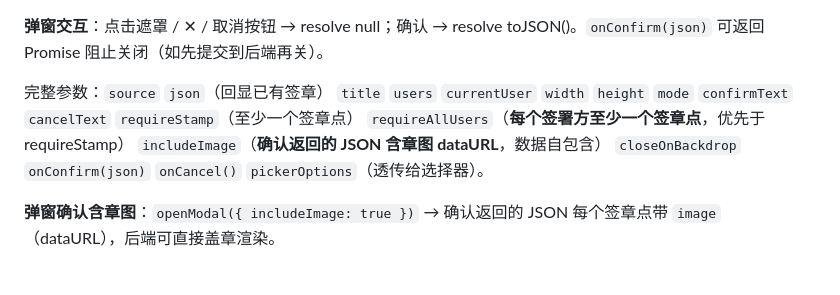
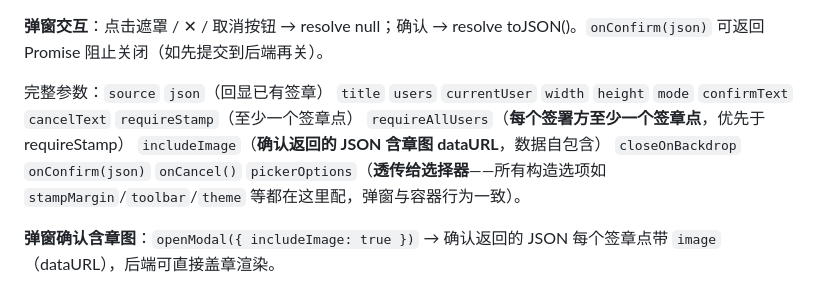
Before and after one commit to ThzxxArt/pdf-stamp-picker, a Markdown page: README.md, the part around the change. Rendered like a GitHub page.

Commit message:
README: 弹窗 pickerOptions 透传说明(含 stampMargin/toolbar/theme)

```diff
--- a/README.md
+++ b/README.md
@@ -116,7 +116,7 @@ const json = await PdfStampPicker.openModal({
 
 **弹窗交互**：点击遮罩 / ✕ / 取消按钮 → resolve null；确认 → resolve toJSON()。`onConfirm(json)` 可返回 Promise 阻止关闭（如先提交到后端再关）。
 
-完整参数：`source` `json`（回显已有签章） `title` `users` `currentUser` `width` `height` `mode` `confirmText` `cancelText` `requireStamp`（至少一个签章点） `requireAllUsers`（**每个签署方至少一个签章点**，优先于 requireStamp） `includeImage`（**确认返回的 JSON 含章图 dataURL**，数据自包含） `closeOnBackdrop` `onConfirm(json)` `onCancel()` `pickerOptions`（透传给选择器）。
+完整参数：`source` `json`（回显已有签章） `title` `users` `currentUser` `width` `height` `mode` `confirmText` `cancelText` `requireStamp`（至少一个签章点） `requireAllUsers`（**每个签署方至少一个签章点**，优先于 requireStamp） `includeImage`（**确认返回的 JSON 含章图 dataURL**，数据自包含） `closeOnBackdrop` `onConfirm(json)` `onCancel()` `pickerOptions`（**透传给选择器**——所有构造选项如 `stampMargin`/`toolbar`/`theme` 等都在这里配，弹窗与容器行为一致）。
 
 **弹窗确认含章图**：`openModal({ includeImage: true })` → 确认返回的 JSON 每个签章点带 `image`（dataURL），后端可直接盖章渲染。
 
```
